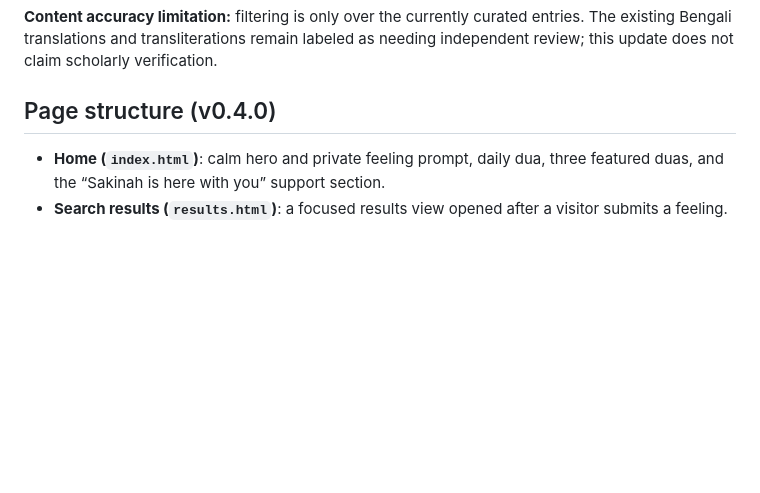
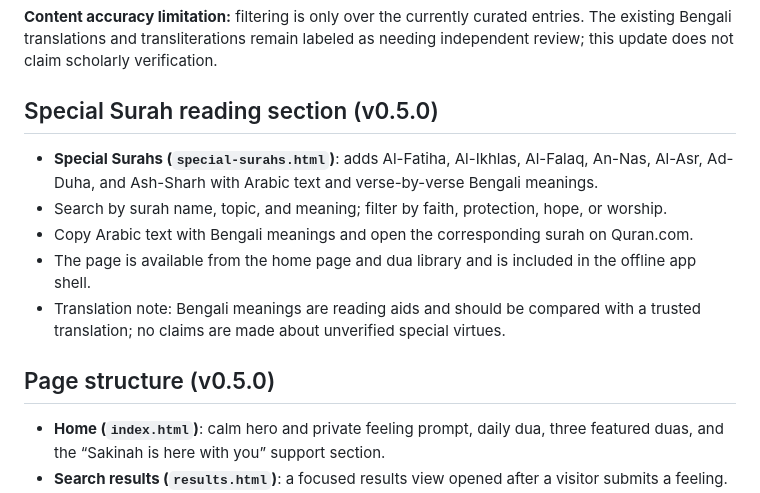
Before and after one commit to mahmudularefinrafi/sakinah, a Markdown page: README.md, the part around the change. Drawn GitHub-style; blank space fills up the shorter version.

Commit message:
Document special Surah reading section

```diff
--- a/README.md
+++ b/README.md
@@ -83,7 +83,15 @@ Run `npm test` with Node.js 18 or later. The feature tests cover date-based sele
 **Content accuracy limitation:** filtering is only over the currently curated entries. The existing Bengali translations and transliterations remain labeled as needing independent review; this update does not claim scholarly verification.
 
 
-## Page structure (v0.4.0)
+## Special Surah reading section (v0.5.0)
+
+- **Special Surahs (`special-surahs.html`)**: adds Al-Fatiha, Al-Ikhlas, Al-Falaq, An-Nas, Al-Asr, Ad-Duha, and Ash-Sharh with Arabic text and verse-by-verse Bengali meanings.
+- Search by surah name, topic, and meaning; filter by faith, protection, hope, or worship.
+- Copy Arabic text with Bengali meanings and open the corresponding surah on Quran.com.
+- The page is available from the home page and dua library and is included in the offline app shell.
+- Translation note: Bengali meanings are reading aids and should be compared with a trusted translation; no claims are made about unverified special virtues.
+
+## Page structure (v0.5.0)
 
 - **Home (`index.html`)**: calm hero and private feeling prompt, daily dua, three featured duas, and the “Sakinah is here with you” support section.
 - **Search results (`results.html`)**: a focused results view opened after a visitor submits a feeling. The query moves between pages through tab-scoped `sessionStorage`, never a URL parameter, and is removed after it is read.
```
